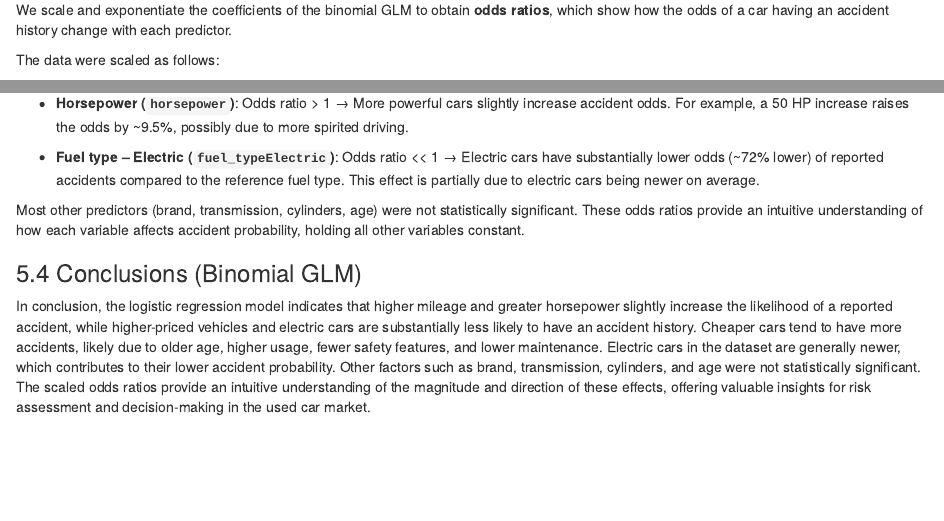
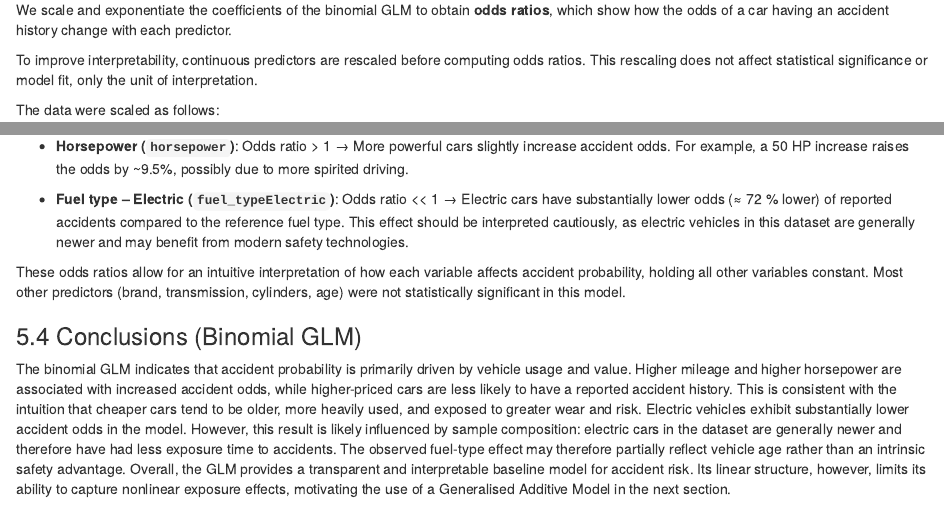
Before and after one commit to allarom/machine-learning1-hs25, an R Markdown document (report/analysis.Rmd): the page in a window 1100 px wide, from 9220 px down, and a second part further down, joined at a grey line. Rendered offline with R 4.5, knitr and Pandoc, with nearby package versions; some code elsewhere in the file could not run offline.

Commit message:
rmd upload

```diff
--- a/report/analysis.Rmd
+++ b/report/analysis.Rmd
@@ -380,6 +380,8 @@ summary(glm.car)
 
 We scale and exponentiate the coefficients of the binomial GLM to obtain **odds ratios**, which show how the odds of a car having an accident history change with each predictor.
 
+To improve interpretability, continuous predictors are rescaled before computing odds ratios. This rescaling does not affect statistical significance or model fit, only the unit of interpretation.
+
 The data were scaled as follows:
 
 - `milage_k` was multiplied by 10.
@@ -429,13 +431,13 @@ knitr::kable(glm_key_odds, digits = 3, caption = "GLM Binomial: Key Odds Ratios
 
 - **Horsepower (`horsepower`)**: Odds ratio > 1 → More powerful cars slightly increase accident odds. For example, a 50 HP increase raises the odds by ~9.5%, possibly due to more spirited driving.
 
-- **Fuel type – Electric (`fuel_typeElectric`)**: Odds ratio << 1 → Electric cars have substantially lower odds (~72% lower) of reported accidents compared to the reference fuel type. This effect is partially due to electric cars being newer on average.
+- **Fuel type – Electric (`fuel_typeElectric`)**: Odds ratio << 1 → Electric cars have substantially lower odds (≈ 72 % lower) of reported accidents compared to the reference fuel type. This effect should be interpreted cautiously, as electric vehicles in this dataset are generally newer and may benefit from modern safety technologies.
 
-Most other predictors (brand, transmission, cylinders, age) were not statistically significant. These odds ratios provide an intuitive understanding of how each variable affects accident probability, holding all other variables constant.
+These odds ratios allow for an intuitive interpretation of how each variable affects accident probability, holding all other variables constant. Most other predictors (brand, transmission, cylinders, age) were not statistically significant in this model.
 
 ### 5.4 Conclusions (Binomial GLM)
 
-In conclusion, the logistic regression model indicates that higher mileage and greater horsepower slightly increase the likelihood of a reported accident, while higher-priced vehicles and electric cars are substantially less likely to have an accident history. Cheaper cars tend to have more accidents, likely due to older age, higher usage, fewer safety features, and lower maintenance. Electric cars in the dataset are generally newer, which contributes to their lower accident probability. Other factors such as brand, transmission, cylinders, and age were not statistically significant. The scaled odds ratios provide an intuitive understanding of the magnitude and direction of these effects, offering valuable insights for risk assessment and decision-making in the used car market.
+The binomial GLM indicates that accident probability is primarily driven by vehicle usage and value. Higher mileage and higher horsepower are associated with increased accident odds, while higher-priced cars are less likely to have a reported accident history. This is consistent with the intuition that cheaper cars tend to be older, more heavily used, and exposed to greater wear and risk. Electric vehicles exhibit substantially lower accident odds in the model. However, this result is likely influenced by sample composition: electric cars in the dataset are generally newer and therefore have had less exposure time to accidents. The observed fuel-type effect may therefore partially reflect vehicle age rather than an intrinsic safety advantage. Overall, the GLM provides a transparent and interpretable baseline model for accident risk. Its linear structure, however, limits its ability to capture nonlinear exposure effects, motivating the use of a Generalised Additive Model in the next section.
 
 
 ## 6. Generalized Linear Model — Poisson
```
